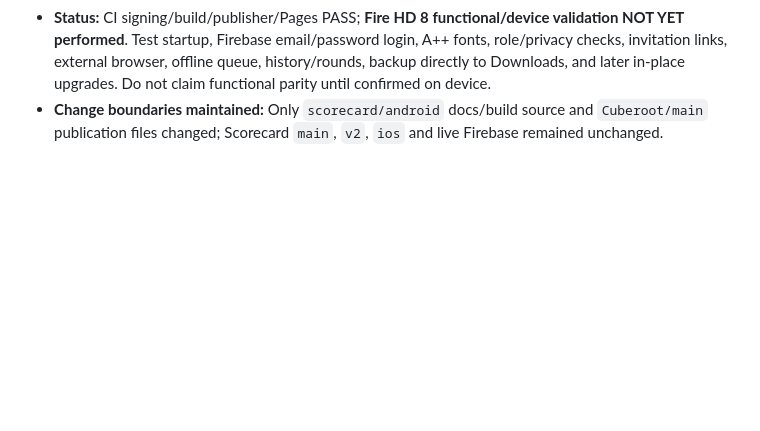
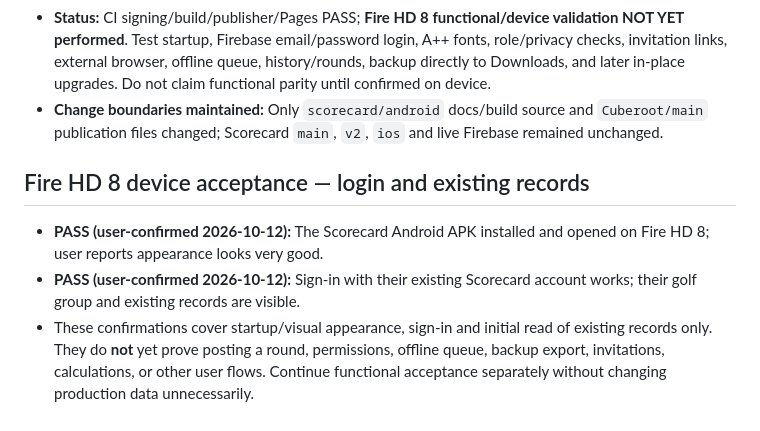
Before and after one commit to willyros01/scorecard, a Markdown page: ANDROID-PLAN.md, the part around the change. Rendered like a GitHub page; blank space fills up the shorter version.

Commit message:
docs(android): log user-confirmed Fire HD 8 sign-in and existing data visibility

```diff
--- a/ANDROID-PLAN.md
+++ b/ANDROID-PLAN.md
@@ -74,3 +74,8 @@ Date: 2026-10-12. Source version: 2.30.0. Base branch: `v2` at commit `994bd9a7c
 - Public APK URL **`https://www.cuberoot-systems.com/downloads/scorecard.apk?build=38316868374`**. Cuberoot apps UI displays Download Android APK only after both published metadata and APK exist.
 - **Status:** CI signing/build/publisher/Pages PASS; **Fire HD 8 functional/device validation NOT YET performed**. Test startup, Firebase email/password login, A++ fonts, role/privacy checks, invitation links, external browser, offline queue, history/rounds, backup directly to Downloads, and later in-place upgrades. Do not claim functional parity until confirmed on device.
 - **Change boundaries maintained:** Only `scorecard/android` docs/build source and `Cuberoot/main` publication files changed; Scorecard `main`, `v2`, `ios` and live Firebase remained unchanged.
+
+## Fire HD 8 device acceptance — login and existing records
+- **PASS (user-confirmed 2026-10-12):** The Scorecard Android APK installed and opened on Fire HD 8; user reports appearance looks very good.
+- **PASS (user-confirmed 2026-10-12):** Sign-in with their existing Scorecard account works; their golf group and existing records are visible.
+- These confirmations cover startup/visual appearance, sign-in and initial read of existing records only. They do **not** yet prove posting a round, permissions, offline queue, backup export, invitations, calculations, or other user flows. Continue functional acceptance separately without changing production data unnecessarily.
```
